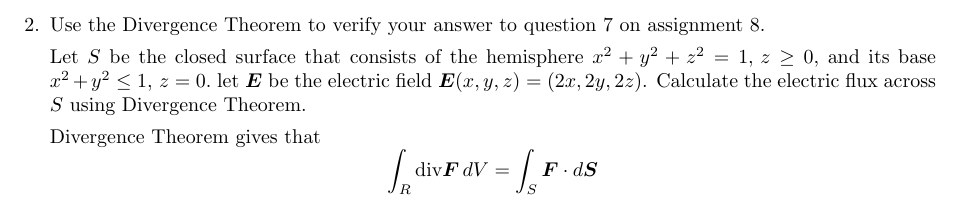
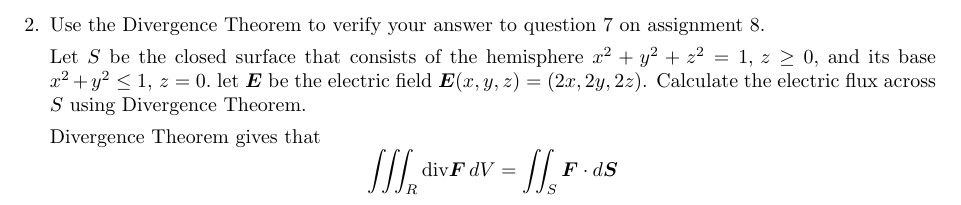
Before and after one commit to poonkeegan/school, a LaTeX document (matb42/a9.tex): part of page 2 of 7, cut so that both start at the same text. Compiled offline with pdfLaTeX.

Commit message:
Sun Mar 25 15:51:40 EDT 2018

```diff
--- a/matb42/a9.tex
+++ b/matb42/a9.tex
@@ -72,7 +72,7 @@ Mar 20th 2018}
     Let $S$ be the closed surface that consists of the hemisphere $x^2+y^2+z^2 = 1,\, z \geq 0,$ and its base $x^2 + y^2 \leq 1,\, z = 0.$ let $\boldsymbol E$ be the electric field $\boldsymbol E(x,y,z) = (2x,2y,2z)$. Calculate the electric flux across $S$ using Divergence Theorem.
 
     Divergence Theorem gives that
-    \[\int_R \divt \boldsymbol F \, dV = \int_S \boldsymbol F \cdot d\boldsymbol S\]
+    \[\iiint_R \divt \boldsymbol F \, dV = \iint_S \boldsymbol F \cdot d\boldsymbol S\]
 
     \newpage
     \item Let $\boldsymbol F (x,y,z) = (x,y^2,e^{yz})$ and let $R$ be a cube centered at the origin with sides of length 2. Evaluate $\displaystyle \int_S$ div $\boldsymbol F \, dV $ directly and by using the Divergence Theorem.
```
Also changed, not shown: matb42/a9.pdf.
